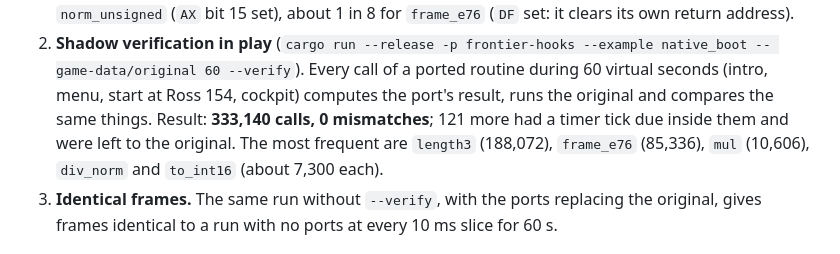
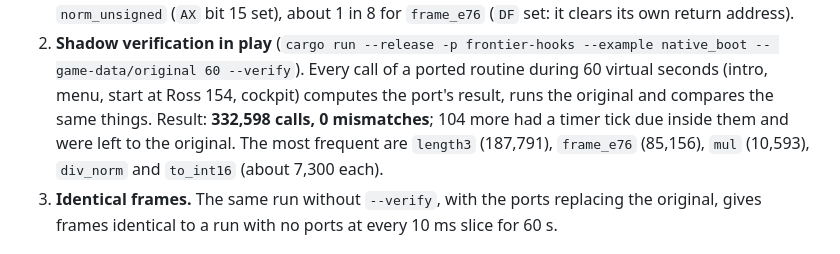
Before and after one commit to tanepiper/frontier-decompile, a Markdown page: docs/MATH3.md, the part around the change. Drawn GitHub-style.

Commit message:
Refresh EL2MATH3 verification numbers after the AdLib change
Co-Authored-By: Claude Opus 5.5 <noreply@anthropic.com>

```diff
--- a/docs/MATH3.md
+++ b/docs/MATH3.md
@@ -100,9 +100,9 @@ allocators clear downwards over their own return address when `DF` is set).
 2. **Shadow verification in play** (`cargo run --release -p frontier-hooks --example native_boot
    -- game-data/original 60 --verify`). Every call of a ported routine during 60 virtual seconds
    (intro, menu, start at Ross 154, cockpit) computes the port's result, runs the original and
-   compares the same things. Result: **333,140 calls, 0 mismatches**; 121 more had a timer tick
-   due inside them and were left to the original. The most frequent are `length3` (188,072),
-   `frame_e76` (85,336), `mul` (10,606), `div_norm` and `to_int16` (about 7,300 each).
+   compares the same things. Result: **332,598 calls, 0 mismatches**; 104 more had a timer tick
+   due inside them and were left to the original. The most frequent are `length3` (187,791),
+   `frame_e76` (85,156), `mul` (10,593), `div_norm` and `to_int16` (about 7,300 each).
 3. **Identical frames.** The same run without `--verify`, with the ports replacing the original,
    gives frames identical to a run with no ports at every 10 ms slice for 60 s.
 
```
Also changed, not shown: docs/RUNTIME.md (+1 -1 lines).
